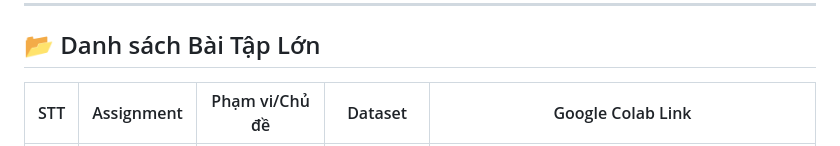
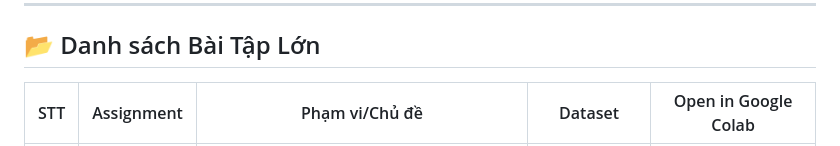
Before and after one commit to Giathoai/NEON1, a Markdown page: README.md, the part around one of its changes. GitHub-like rendering.

```diff
--- a/README.md
+++ b/README.md
@@ -28,5 +28,5 @@ Bài tập lớn được thiết kế với các mục tiêu cụ thể sau:
 ---
 
 ## 📂 Danh sách Bài Tập Lớn
-| STT | Assignment                         | Phạm vi/Chủ đề                  | Dataset                         | Google Colab Link                                                                 |
+| STT | Assignment                         | Phạm vi/Chủ đề                  | Dataset                         | Open in Google Colab                                                                 |
 |-----|---------------------------------|----------------------------------|---------------------------------|-----------------------------------------------------------------------------------|
```
Also changed, not shown: other parts of README.md (+1 -1 lines).
